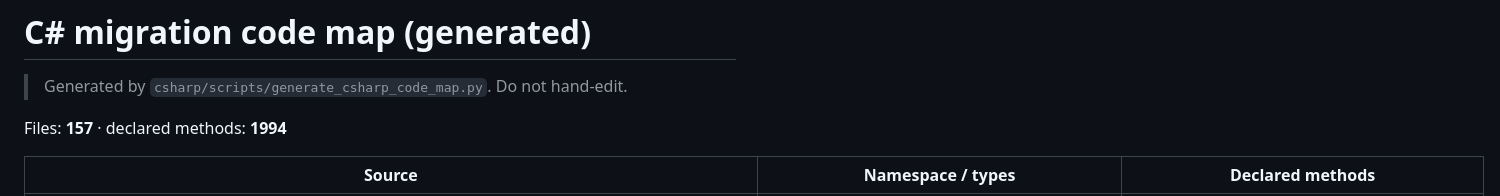
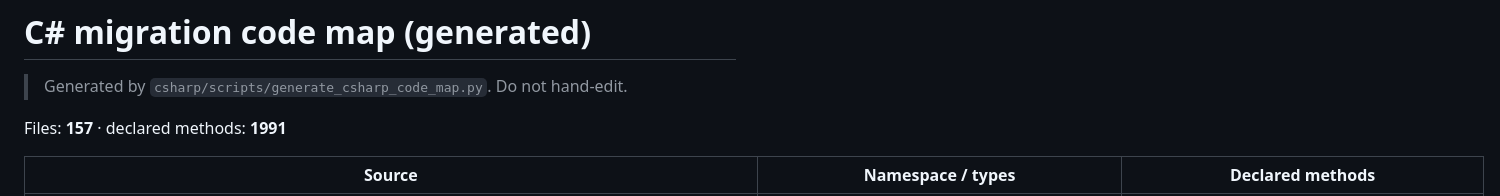
Before and after one commit to wan1778/BiliSub-Studio, a Markdown page: docs/migration/CSHARP_CODE_MAP.generated.md, the part around one of its changes. GitHub-like rendering.

```diff
--- a/docs/migration/CSHARP_CODE_MAP.generated.md
+++ b/docs/migration/CSHARP_CODE_MAP.generated.md
@@ -2,7 +2,7 @@
 
 > Generated by `csharp/scripts/generate_csharp_code_map.py`. Do not hand-edit.
 
-Files: **157** · declared methods: **1994**
+Files: **157** · declared methods: **1991**
 
 | Source | Namespace / types | Declared methods |
 |---|---|---|
```
Also changed, not shown: other parts of docs/migration/CSHARP_CODE_MAP.generated.md (+1 -1 lines).
